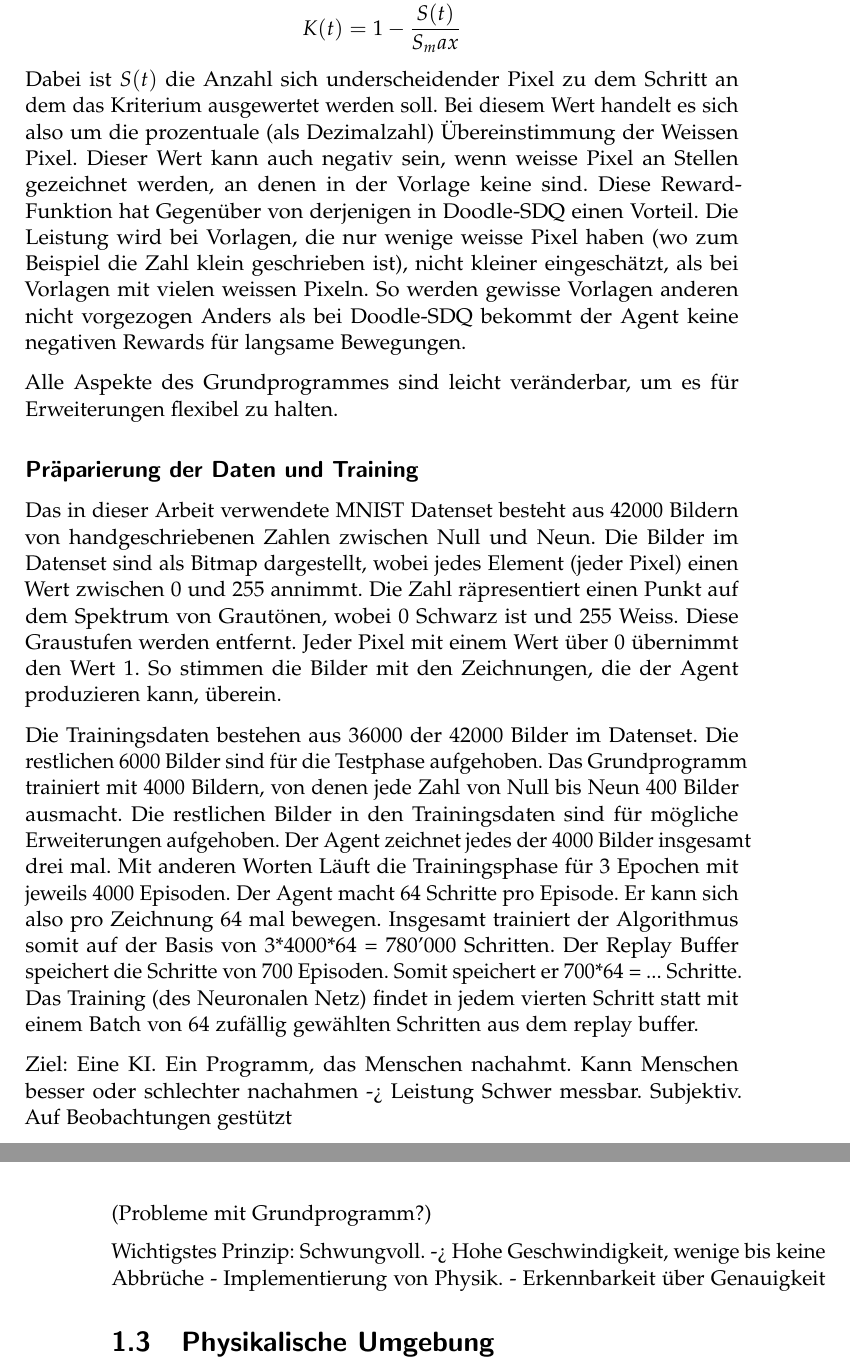
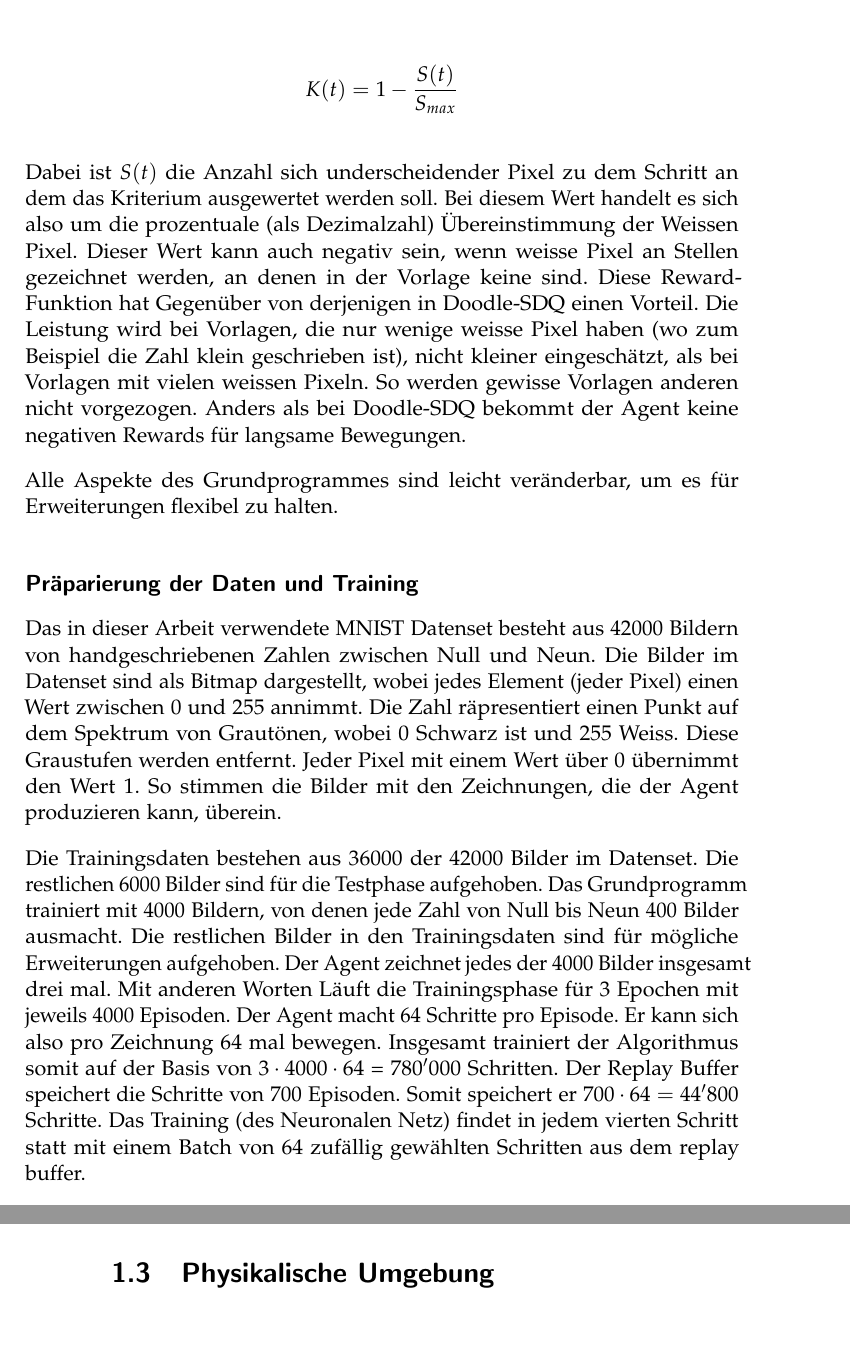
Before and after one commit to LarsZauberer/ReSketch, a LaTeX thesis (Documentation/main.tex, which reads Documentation/chapters/Methode.tex): two parts of pages 9 and 10 of 13, joined at a grey line, cut so that both start at the same text, the shorter picture padded with empty space. Compiled offline with pdfLaTeX.

Commit message:
Methoden 1. Version reviewed

```diff
--- a/Documentation/chapters/Methode.tex
+++ b/Documentation/chapters/Methode.tex
@@ -162,11 +161,0 @@ vollständig schwarz ist. Der Wert $K(t)$ des Kriteriums zu einem bestimmten
-Schritt berechnet sich aus folgender Formel:
-$$ K(t) = 1 - \frac{S(t)}{S_max} $$ Dabei ist $S(t)$ die Anzahl sich
-underscheidender Pixel zu dem Schritt an dem das Kriterium ausgewertet werden
-soll. Bei diesem Wert handelt es sich also um die prozentuale (als Dezimalzahl)
-Übereinstimmung der Weissen Pixel. Dieser Wert kann auch negativ sein, wenn
-weisse Pixel an Stellen gezeichnet werden, an denen in der Vorlage keine sind.
-Diese Reward-Funktion hat Gegenüber von derjenigen in Doodle-SDQ einen Vorteil. Die Leistung wird bei Vorlagen, die nur wenige
-weisse Pixel haben (wo zum Beispiel die Zahl klein geschrieben ist), nicht
-kleiner eingeschätzt, als bei Vorlagen mit vielen weissen Pixeln. So werden gewisse Vorlagen anderen nicht vorgezogen
-Anders als bei Doodle-SDQ bekommt der Agent keine negativen
-Rewards für langsame Bewegungen.
@@ -173,33 +171,52 @@ Rewards für langsame Bewegungen.
+$$ K(t) = 1 - \frac{S(t)}{S_{max}} $$  % TODO: Soll das eine saubere Equation werden? Dann kann sie auch referenziert werden
+
+Dabei ist $S(t)$ die Anzahl sich underscheidender Pixel zu dem Schritt an dem
+das Kriterium ausgewertet werden soll. Bei diesem Wert handelt es sich also um
+die prozentuale (als Dezimalzahl) Übereinstimmung der Weissen Pixel. Dieser Wert
+kann auch negativ sein, wenn weisse Pixel an Stellen gezeichnet werden, an denen
+in der Vorlage keine sind. Diese Reward-Funktion hat Gegenüber von derjenigen in
+Doodle-SDQ einen Vorteil. Die Leistung wird bei Vorlagen, die nur wenige weisse
+Pixel haben (wo zum Beispiel die Zahl klein geschrieben ist), nicht kleiner
+eingeschätzt, als bei Vorlagen mit vielen weissen Pixeln. So werden gewisse
+Vorlagen anderen nicht vorgezogen. Anders als bei Doodle-SDQ bekommt der Agent
+keine negativen Rewards für langsame Bewegungen.
+% TODO: Soll der Unterschied lieber in der Diskussion beschrieben werden?
 
 Alle Aspekte des Grundprogrammes sind leicht veränderbar, um es für
 Erweiterungen flexibel zu halten.
 
+% TODO: Review von untenstehenden Fragen
 % Wird Rare-Exploration verwendet?  Wenn ja: Todo
 %- Umgebung (drawline Funktion, Bilder nur als Bitmaps, Translation der Aktion, Render, Anfang in random Position)
 %- Agent (Eingabe 28x28, Ausgabe 7x7, rareexploration, Illegale Aktionen gegen 0 gehen lassen, (Relativer Reward = Kriterium zur Leistung der KI. prozentuale Übereinstimmung der Pixel. -> Genauer beschrieben im Kapitel Evaluierung der Leistung)
 %- Unterschiede (Keine Stroke Demonstration, kein Training auf Geschwindigkeit)
 
 \subsection*{Präparierung der Daten und Training}
-Das in dieser Arbeit verwendete MNIST Datenset besteht aus 42000 Bildern von
+Das in dieser Arbeit verwendete MNIST Datenset besteht aus $42000$ Bildern von
 handgeschriebenen Zahlen zwischen Null und Neun. Die Bilder im Datenset sind als
-Bitmap dargestellt, wobei jedes Element (jeder Pixel) einen Wert zwischen 0 und
+Bitmap dargestellt, wobei jedes Element (jeder Pixel) einen Wert zwischen $0$ und
 255 annimmt. Die Zahl räpresentiert einen Punkt auf dem Spektrum von Grautönen,
 wobei 0 Schwarz ist und 255 Weiss. Diese Graustufen werden entfernt. Jeder Pixel
 mit einem Wert über 0 übernimmt den Wert 1. So stimmen die Bilder mit den
 Zeichnungen, die der Agent produzieren kann, überein.
+% TODO Vielleicht oben bei der Änderungen der Daten eine Referenz setzen
+% TODO: Muss vielleicht geändert werden, wenn Graustufen wieder hinzugefügt werden
 
-Die Trainingsdaten bestehen aus 36000 der 42000 Bilder im Datenset. Die
-restlichen 6000 Bilder sind für die Testphase aufgehoben. Das Grundprogramm
-trainiert mit 4000 Bildern, von denen jede Zahl von Null bis Neun 400 Bilder
+Die Trainingsdaten bestehen aus $36000$ der $42000$ Bilder im Datenset. Die
+restlichen $6000$ Bilder sind für die Testphase aufgehoben. Das Grundprogramm
+trainiert mit $4000$ Bildern, von denen jede Zahl von Null bis Neun $400$ Bilder
 ausmacht. Die restlichen Bilder in den Trainingsdaten sind für mögliche
-Erweiterungen aufgehoben. Der Agent zeichnet jedes der 4000 Bilder insgesamt
-drei mal. Mit anderen Worten Läuft die Trainingsphase für 3 Epochen mit jeweils
-4000 Episoden. Der Agent macht 64 Schritte pro Episode. Er kann sich also pro
-Zeichnung 64 mal bewegen. Insgesamt trainiert der Algorithmus somit auf der
-Basis von 3*4000*64 = 780'000 Schritten. Der Replay Buffer speichert die
-Schritte von 700 Episoden. Somit speichert er 700*64 = ... Schritte. Das
-Training (des Neuronalen Netz) findet in jedem vierten Schritt statt mit einem
-Batch von 64 zufällig gewählten Schritten aus dem replay buffer.
+Erweiterungen aufgehoben. Der Agent zeichnet jedes der $4000$ Bilder insgesamt
+drei mal. Mit anderen Worten Läuft die Trainingsphase für $3$ Epochen mit jeweils
+$4000$ Episoden. Der Agent macht $64$ Schritte pro Episode. Er kann sich also pro
+Zeichnung $64$ mal bewegen. Insgesamt trainiert der Algorithmus somit auf der
+Basis von $3\cdot4000\cdot64$ = $780'000$ Schritten. Der Replay Buffer speichert die
+Schritte von $700$ Episoden. Somit speichert er $700\cdot64 = 44'800$ Schritte. Das
+Training (des Neuronalen Netz) findet in jedem vierten Schritt statt mit einem  % TODO: Ist vierten Schritt oder Episode?
+Batch von $64$ zufällig gewählten Schritten aus dem replay buffer.
+% TODO: Sollten diese ganzen Zahlen und daten vielleicht als Tabelle dargestellt werden?
+% TODO: Brauchen diese unteren Daten aus der Architektur mit den Hyperparametern ein eigenes Kapitel
+% TODO: Manche Parameter müssen später nochmals geändert werden
 
 
 
@@ -210,15 +227,15 @@ Batch von 64 zufällig gewählten Schritten aus dem replay buffer.
 
 
 
-Ziel: Eine KI. Ein Programm, das Menschen nachahmt.
-Kann Menschen besser oder schlechter nachahmen -> Leistung
-Schwer messbar. Subjektiv. Auf Beobachtungen gestützt
+% Ziel: Eine KI. Ein Programm, das Menschen nachahmt.
+% Kann Menschen besser oder schlechter nachahmen -> Leistung
+% Schwer messbar. Subjektiv. Auf Beobachtungen gestützt
 
-    (Probleme mit Grundprogramm?)
+%     (Probleme mit Grundprogramm?)
 
-    Wichtigstes Prinzip: Schwungvoll. -> Hohe Geschwindigkeit, wenige bis keine Abbrüche
-        - Implementierung von Physik.
-        - Erkennbarkeit über Genauigkeit
+%     Wichtigstes Prinzip: Schwungvoll. -> Hohe Geschwindigkeit, wenige bis keine Abbrüche
+%         - Implementierung von Physik.
+%         - Erkennbarkeit über Genauigkeit
 
 
 \section{Physikalische Umgebung}
```
Also changed, not shown: Documentation/chapters/Methode.tex (71 more changed lines).
